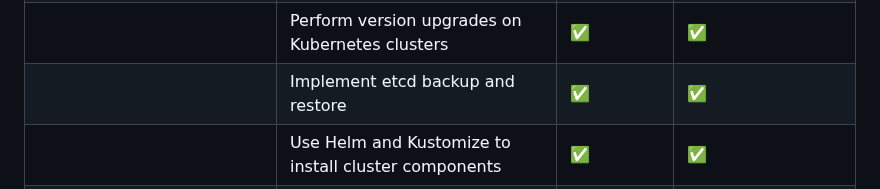
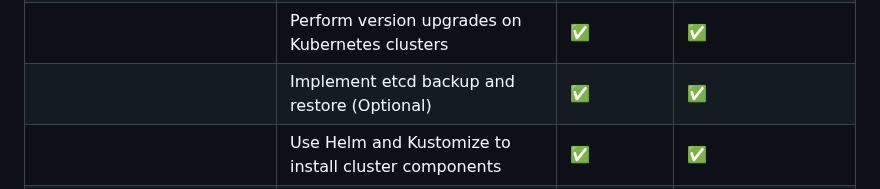
Before and after one commit to The-Kubernetes-Show/kubernetes, a Markdown page: CKA/README.md, the part around the change. GitHub-like rendering.

```diff
--- a/CKA/README.md
+++ b/CKA/README.md
@@ -51,7 +51,7 @@ This course outline is structured to align with the [CKA Curriculum v1.33](https
 |  | Manage the lifecycle of Kubernetes clusters | ✅ | ✅ |
 |  | Implement and configure a highly-available control plane | ✅ | ✅ |
 |  | Perform version upgrades on Kubernetes clusters | ✅ | ✅ |
-|  | Implement etcd backup and restore | ✅ | ✅ |
+|  | Implement etcd backup and restore (Optional) | ✅ | ✅ |
 |  | Use Helm and Kustomize to install cluster components | ✅ | ✅ |
 |  | Understand extension interfaces (CNI, CSI, CRI, etc.) | ✅ | ✅ |
 |  | Understand CRDs, install and configure operators | ✅ | ✅ |
```
Also changed, not shown: CKA/Cluster_Architecture_Installation_Configuration/Cluster_Architecture_Installation_Configuration.md (+16 -13 lines).
